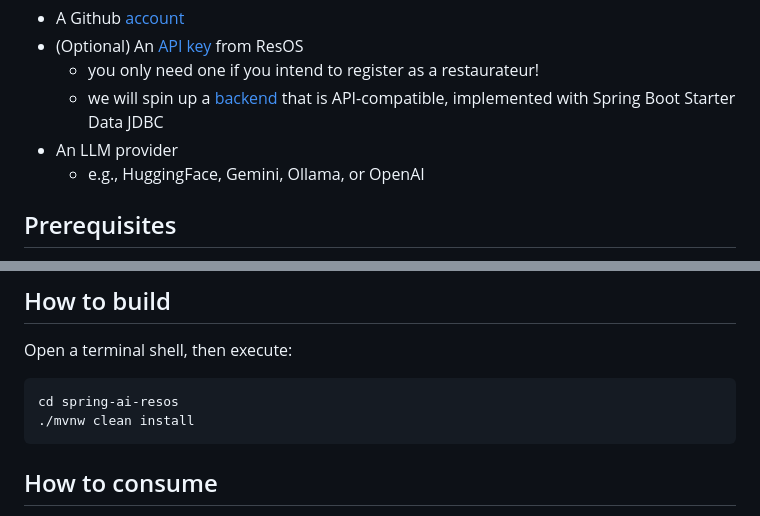
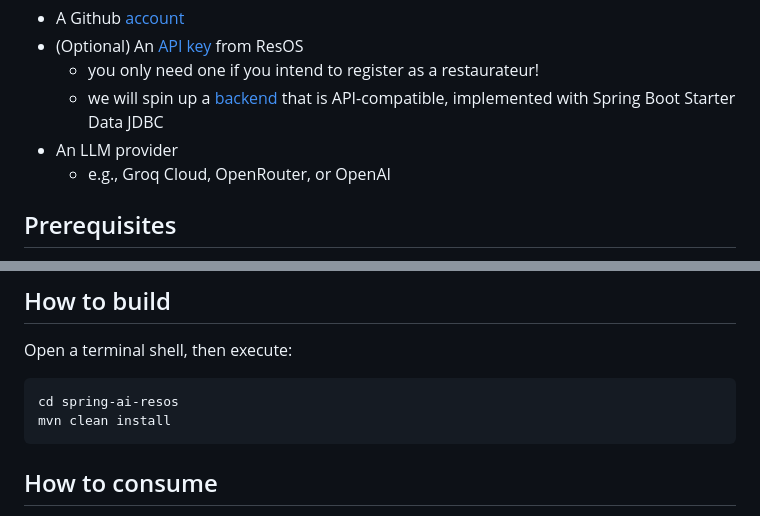
Before and after one commit to pacphi/spring-ai-resos, a Markdown page: README.md, 2 parts joined by grey strips. Drawn GitHub-style.

````diff
--- a/README.md
+++ b/README.md
@@ -37,7 +37,7 @@ Start with:
   * you only need one if you intend to register as a restaurateur!
   * we will spin up a [backend](backend) that is API-compatible, implemented with Spring Boot Starter Data JDBC
 * An LLM provider
-  * e.g., HuggingFace, Gemini, Ollama, or OpenAI
+  * e.g., Groq Cloud, OpenRouter, or OpenAI
 
 ## Prerequisites
 
@@ -68,7 +68,7 @@ Open a terminal shell, then execute:
 
 ```bash
 cd spring-ai-resos
-./mvnw clean install
+mvn clean install
 ```
 
 ## How to consume
````
Also changed, not shown: other parts of README.md (+103 -8 lines), docs/resos-chatbot.png (added).
